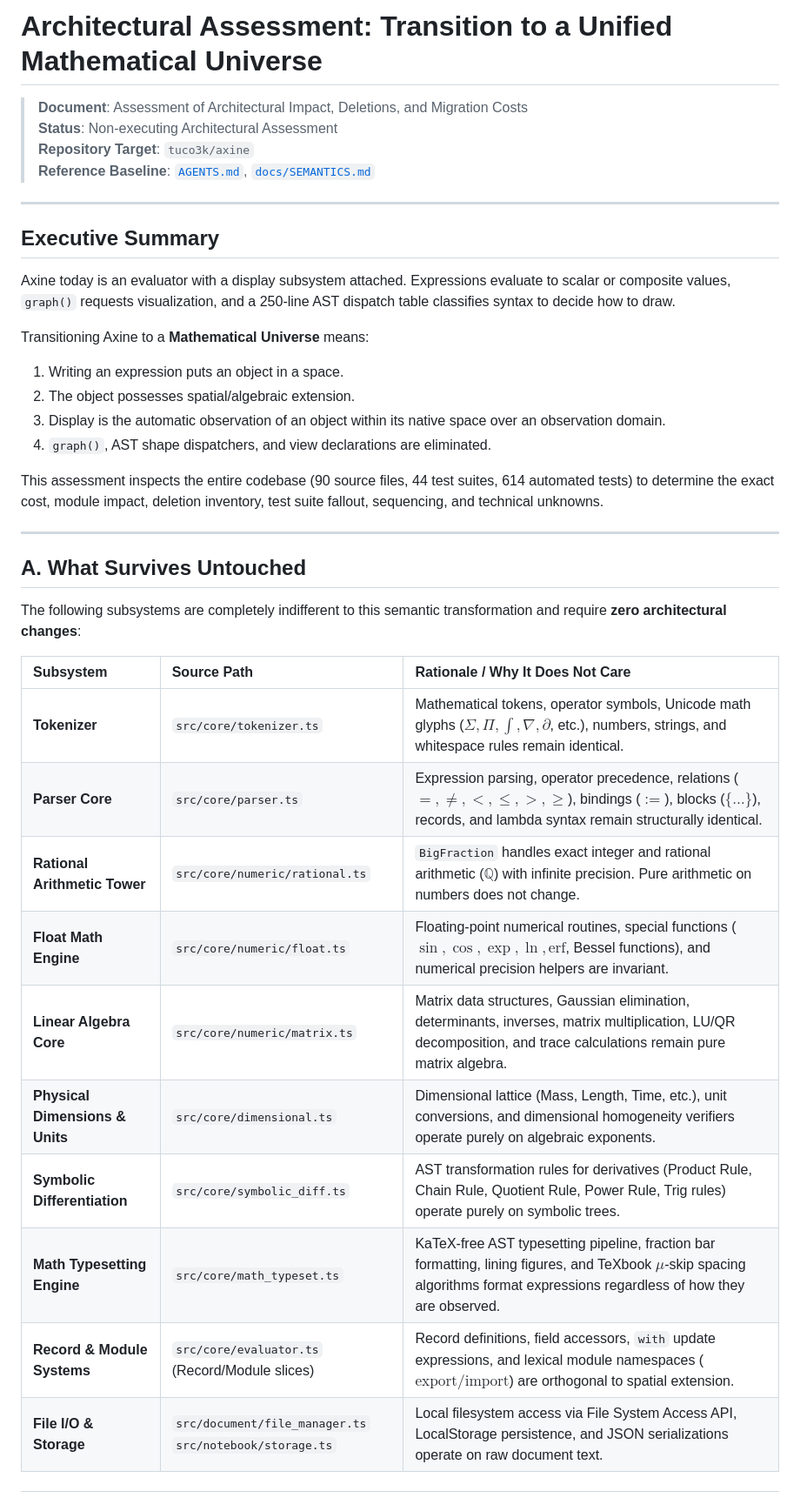
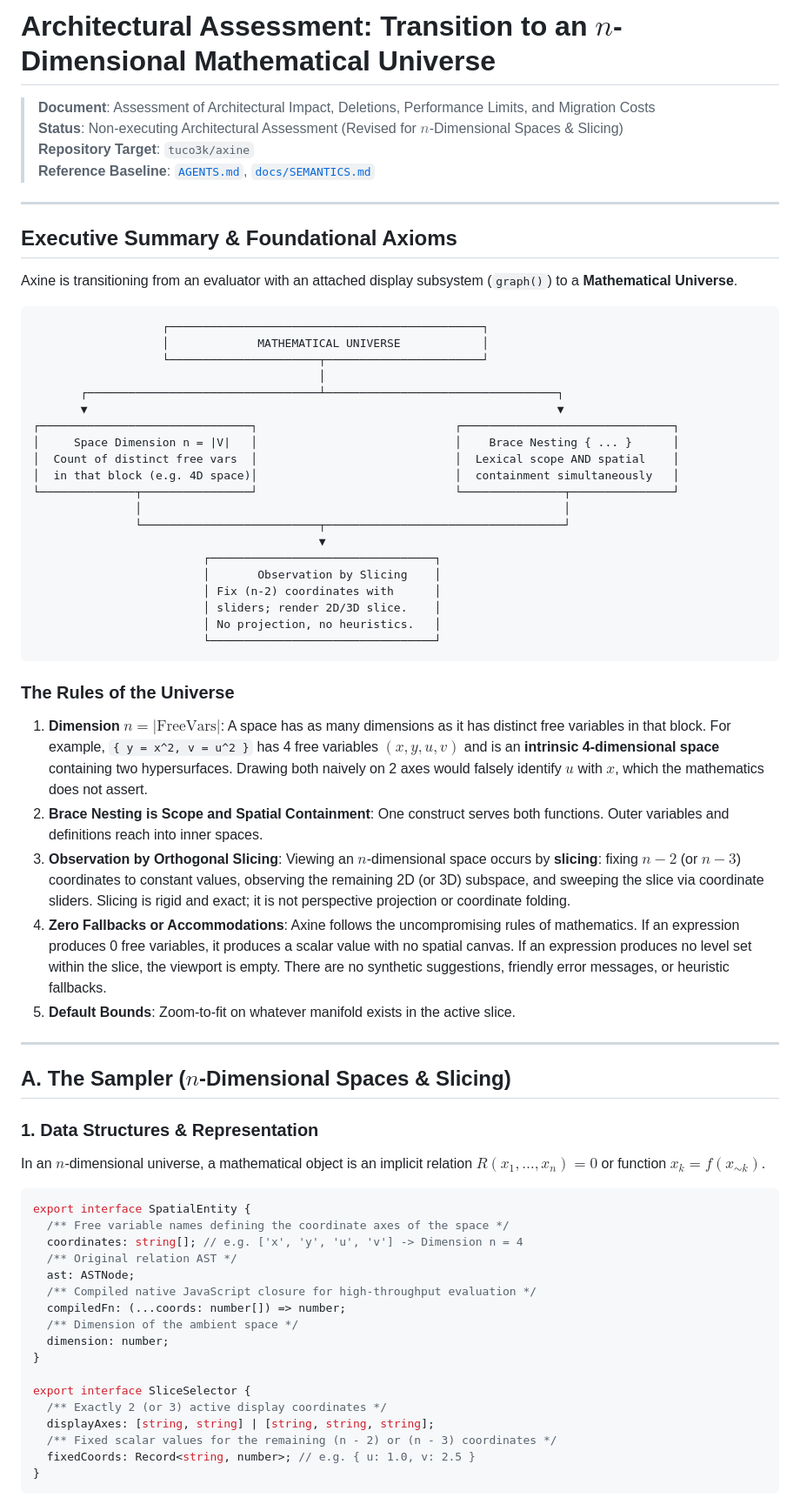
Before and after one commit to tuco3k/axine, a Markdown page: docs/REWRITE_ASSESSMENT.md, the part around one of its changes. Shown at 87% size. Drawn GitHub-style.

````diff
--- a/docs/REWRITE_ASSESSMENT.md
+++ b/docs/REWRITE_ASSESSMENT.md
@@ -1,39 +1,70 @@
-# Architectural Assessment: Transition to a Unified Mathematical Universe
+# Architectural Assessment: Transition to an $n$-Dimensional Mathematical Universe
 
-> **Document**: Assessment of Architectural Impact, Deletions, and Migration Costs
-> **Status**: Non-executing Architectural Assessment
+> **Document**: Assessment of Architectural Impact, Deletions, Performance Limits, and Migration Costs
+> **Status**: Non-executing Architectural Assessment (Revised for $n$-Dimensional Spaces & Slicing)
 > **Repository Target**: `tuco3k/axine`
 > **Reference Baseline**: [`AGENTS.md`](../AGENTS.md), [`docs/SEMANTICS.md`](./SEMANTICS.md)
 
 ---
 
-## Executive Summary
+## Executive Summary & Foundational Axioms
 
-Axine today is an evaluator with a display subsystem attached. Expressions evaluate to scalar or composite values, `graph()` requests visualization, and a 250-line AST dispatch table classifies syntax to decide how to draw.
+Axine is transitioning from an evaluator with an attached display subsystem (`graph()`) to a **Mathematical Universe**.
 
-Transitioning Axine to a **Mathematical Universe** means:
-1. Writing an expression puts an object in a space.
-2. The object possesses spatial/algebraic extension.
-3. Display is the automatic observation of an object within its native space over an observation domain.
-4. `graph()`, AST shape dispatchers, and view declarations are eliminated.
+```
+                   ┌──────────────────────────────────────────────┐
+                   │             MATHEMATICAL UNIVERSE            │
+                   └──────────────────────┬───────────────────────┘
+                                          │
+       ┌──────────────────────────────────┴──────────────────────────────────┐
+       ▼                                                                     ▼
+┌───────────────────────────────┐                             ┌───────────────────────────────┐
+│     Space Dimension n = |V|   │                             │    Brace Nesting { ... }      │
+│  Count of distinct free vars  │                             │  Lexical scope AND spatial    │
+│  in that block (e.g. 4D space)│                             │  containment simultaneously   │
+└──────────────┬────────────────┘                             └───────────────┬───────────────┘
+               │                                                              │
+               └──────────────────────────┬───────────────────────────────────┘
+                                          ▼
+                         ┌─────────────────────────────────┐
+                         │       Observation by Slicing    │
+                         │ Fix (n-2) coordinates with      │
+                         │ sliders; render 2D/3D slice.    │
+                         │ No projection, no heuristics.   │
+                         └─────────────────────────────────┘
+```
 
-This assessment inspects the entire codebase (90 source files, 44 test suites, 614 automated tests) to determine the exact cost, module impact, deletion inventory, test suite fallout, sequencing, and technical unknowns.
+### The Rules of the Universe
+1. **Dimension $n = |\mathrm{FreeVars}|$**: A space has as many dimensions as it has distinct free variables in that block. For example, `{ y = x^2, v = u^2 }` has 4 free variables $(x, y, u, v)$ and is an **intrinsic 4-dimensional space** containing two hypersurfaces. Drawing both naively on 2 axes would falsely identify $u$ with $x$, which the mathematics does not assert.
+2. **Brace Nesting is Scope and Spatial Containment**: One construct serves both functions. Outer variables and definitions reach into inner spaces.
+3. **Observation by Orthogonal Slicing**: Viewing an $n$-dimensional space occurs by **slicing**: fixing $n - 2$ (or $n - 3$) coordinates to constant values, observing the remaining 2D (or 3D) subspace, and sweeping the slice via coordinate sliders. Slicing is rigid and exact; it is not perspective projection or coordinate folding.
+4. **Zero Fallbacks or Accommodations**: Axine follows the uncompromising rules of mathematics. If an expression produces 0 free variables, it produces a scalar value with no spatial canvas. If an expression produces no level set within the slice, the viewport is empty. There are no synthetic suggestions, friendly error messages, or heuristic fallbacks.
+5. **Default Bounds**: Zoom-to-fit on whatever manifold exists in the active slice.
 
 ---
 
-## A. What Survives Untouched
+## A. The Sampler ($n$-Dimensional Spaces & Slicing)
 
-The following subsystems are completely indifferent to this semantic transformation and require **zero architectural changes**:
+### 1. Data Structures & Representation
+In an $n$-dimensional universe, a mathematical object is an implicit relation $R(x_1, \dots, x_n) = 0$ or function $x_k = f(x_{\sim k})$.
 
-| Subsystem | Source Path | Rationale / Why It Does Not Care |
-| :--- | :--- | :--- |
-| **Tokenizer** | `src/core/tokenizer.ts` | Mathematical tokens, operator symbols, Unicode math glyphs ($\Sigma, \Pi, \int, \nabla, \partial$, etc.), numbers, strings, and whitespace rules remain identical. |
-| **Parser Core** | `src/core/parser.ts` | Expression parsing, operator precedence, relations ($=, \ne, <, \le, >, \ge$), bindings ($:=$), blocks ($\{ \dots \}$), records, and lambda syntax remain structurally identical. |
-| **Rational Arithmetic Tower** | `src/core/numeric/rational.ts` | `BigFraction` handles exact integer and rational arithmetic ($\mathbb{Q}$) with infinite precision. Pure arithmetic on numbers does not change. |
-| **Float Math Engine** | `src/core/numeric/float.ts` | Floating-point numerical routines, special functions ($\sin, \cos, \exp, \ln, \mathrm{erf}$, Bessel functions), and numerical precision helpers are invariant. |
-| **Linear Algebra Core** | `src/core/numeric/matrix.ts` | Matrix data structures, Gaussian elimination, determinants, inverses, matrix multiplication, LU/QR decomposition, and trace calculations remain pure matrix algebra. |
-| **Physical Dimensions & Units** | `src/core/dimensional.ts` | Dimensional lattice (Mass, Length, Time, etc.), unit conversions, and dimensional homogeneity verifiers operate purely on algebraic exponents. |
-| **Symbolic Differentiation** | `src/core/symbolic_diff.ts` | AST transformation rules for derivatives (Product Rule, Chain Rule, Quotient Rule, Power Rule, Trig rules) operate purely on symbolic trees. |
-| **Math Typesetting Engine** | `src/core/math_typeset.ts` | KaTeX-free AST typesetting pipeline, fraction bar formatting, lining figures, and TeXbook $\mu$-skip spacing algorithms format expressions regardless of how they are observed. |
-| **Record & Module Systems** | `src/core/evaluator.ts` (Record/Module slices) | Record definitions, field accessors, `with` update expressions, and lexical module namespaces ($\mathrm{export}/\mathrm{import}$) are orthogonal to spatial extension. |
-| **File I/O & Storage** | `src/document/file_manager.ts`<br>`src/notebook/storage.ts` | Local filesystem access via File System Access API, LocalStorage persistence, and JSON serializations operate on raw document text. |
+```typescript
+export interface SpatialEntity {
+  /** Free variable names defining the coordinate axes of the space */
+  coordinates: string[]; // e.g. ['x', 'y', 'u', 'v'] -> Dimension n = 4
+  /** Original relation AST */
+  ast: ASTNode;
+  /** Compiled native JavaScript closure for high-throughput evaluation */
+  compiledFn: (...coords: number[]) => number;
+  /** Dimension of the ambient space */
+  dimension: number;
+}
+
+export interface SliceSelector {
+  /** Exactly 2 (or 3) active display coordinates */
+  displayAxes: [string, string] | [string, string, string];
+  /** Fixed scalar values for the remaining (n - 2) or (n - 3) coordinates */
+  fixedCoords: Record<string, number>; // e.g. { u: 1.0, v: 2.5 }
+}
+```
+
````
Also changed, not shown: other parts of docs/REWRITE_ASSESSMENT.md (+156 -211 lines).
